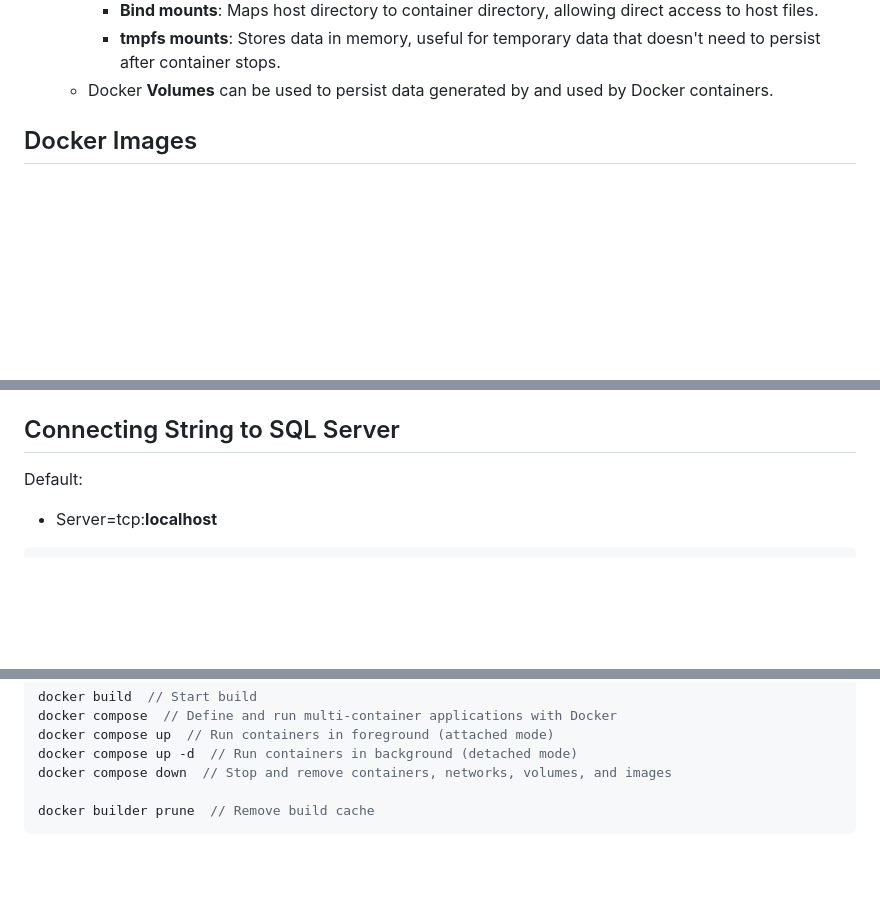
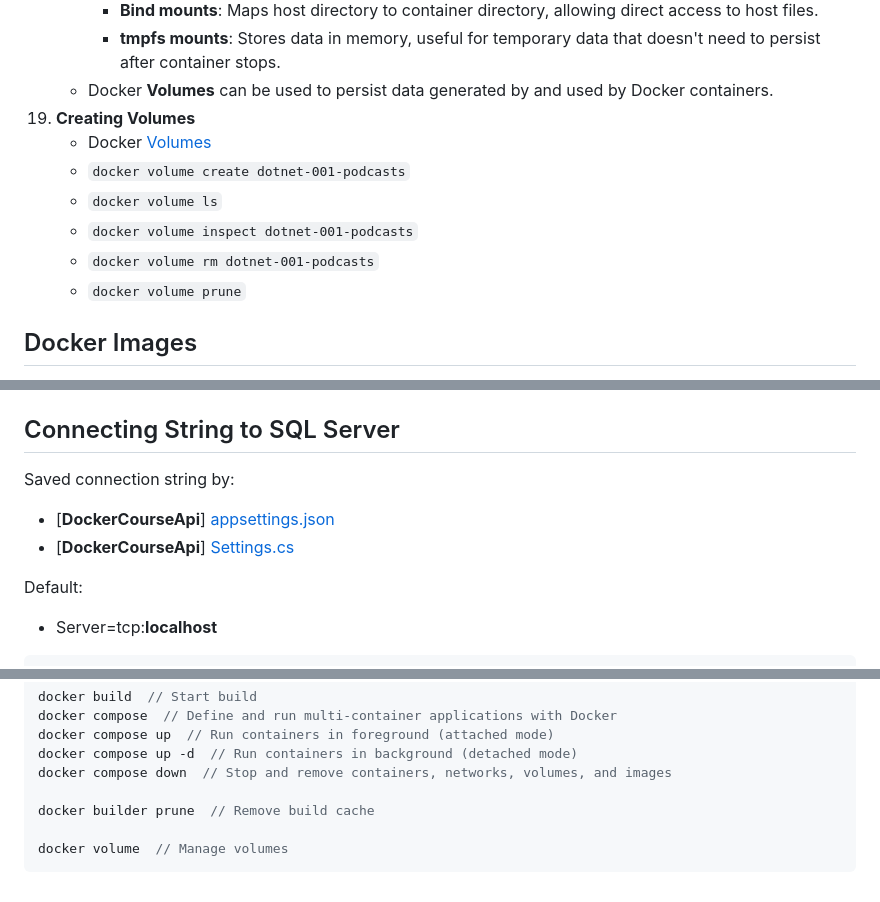
Before and after one commit to pavelklos/docker-001, a Markdown page: README.md, 3 parts joined by grey strips. GitHub-like rendering; blank space fills up the shorter version.

Commit message:
Creating Volumes

````diff
--- a/README.md
+++ b/README.md
@@ -183,6 +183,15 @@ docker compose down
       - **Bind mounts**: Maps host directory to container directory, allowing direct access to host files.
       - **tmpfs mounts**: Stores data in memory, useful for temporary data that doesn't need to persist after container stops.
     - Docker **Volumes** can be used to persist data generated by and used by Docker containers.
+19. **Creating Volumes**
+    - Docker [Volumes](https://docs.docker.com/engine/storage/volumes/)
+    - `docker volume create dotnet-001-podcasts`
+    - `docker volume ls`
+    - `docker volume inspect dotnet-001-podcasts`
+    - `docker volume rm dotnet-001-podcasts`
+    - `docker volume prune`
+
+
 
 ## Docker Images
 
@@ -204,6 +213,9 @@ docker compose down
   - `docker pull mcr.microsoft.com/mssql/tools`
 
 ## Connecting String to SQL Server
+Saved connection string by:
+  - [**DockerCourseApi**] [appsettings.json](DockerCourseApi/DockerCourseApi/appsettings.json)
+  - [**DockerCourseApi**] [Settings.cs](DockerCourseApi/DockerCourseApi/Settings.cs)
 
 Default:
 - Server=tcp:**localhost**
@@ -245,4 +257,6 @@ docker compose up -d  // Run containers in background (detached mode)
 docker compose down  // Stop and remove containers, networks, volumes, and images
 
 docker builder prune  // Remove build cache
+
+docker volume  // Manage volumes
 ```
````
